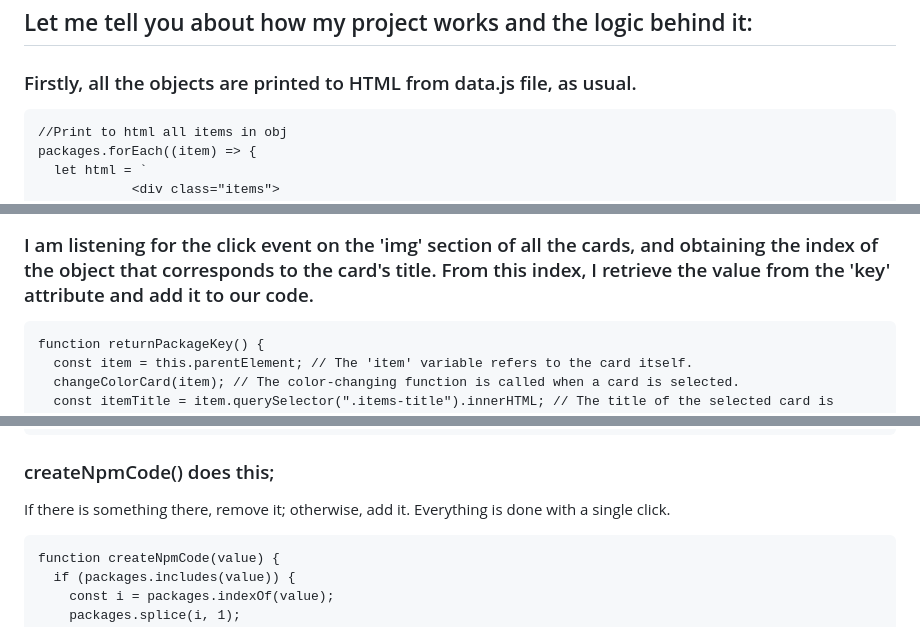
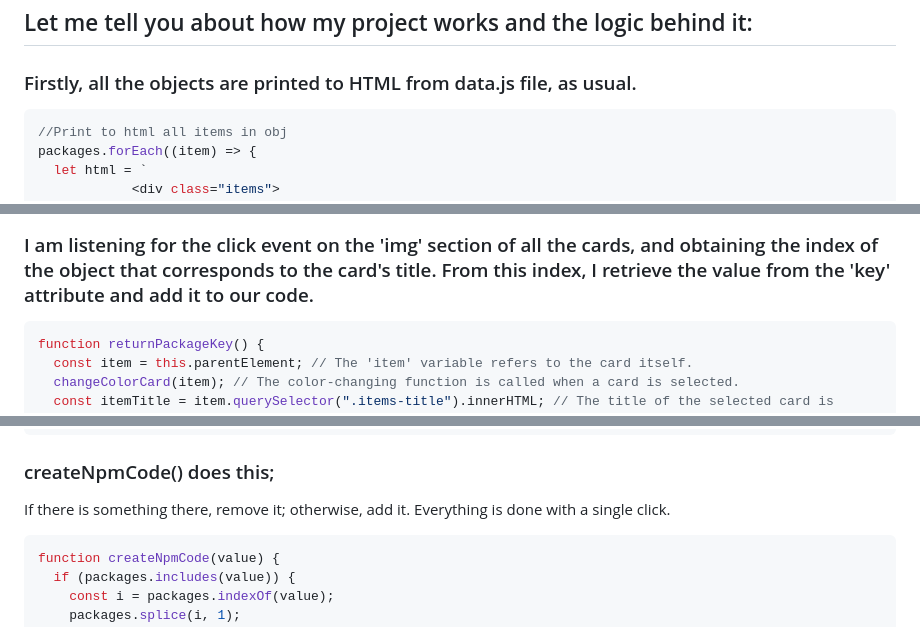
Before and after one commit to omerozceylan/frontend-pack, a Markdown page: README.md, 3 parts joined by grey strips. Rendered like a GitHub page.

````diff
--- a/README.md
+++ b/README.md
@@ -20,7 +20,7 @@ Or at least, i hope so!
 ### Firstly, all the objects are printed to HTML from data.js file, as usual.
 
 
-```
+```js
 //Print to html all items in obj
 packages.forEach((item) => {
   let html = `
@@ -44,7 +44,7 @@ packages.forEach((item) => {
 
 ### I am listening for the click event on the 'img' section of all the cards, and obtaining the index of the object that corresponds to the card's title. From this index, I retrieve the value from the 'key' attribute and add it to our code.
 
-```
+```js
 function returnPackageKey() {
   const item = this.parentElement; // The 'item' variable refers to the card itself.
   changeColorCard(item); // The color-changing function is called when a card is selected.
@@ -61,7 +61,7 @@ function returnPackageKey() {
 
  If there is something there, remove it; otherwise, add it. Everything is done with a single click.
 
-```
+```js
 function createNpmCode(value) {
   if (packages.includes(value)) {
     const i = packages.indexOf(value);
````
Also changed, not shown: other parts of README.md (+2 -2 lines).
